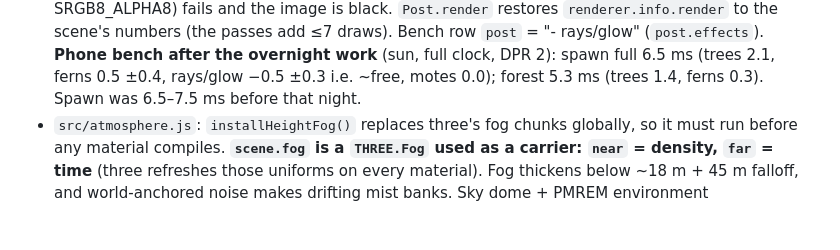
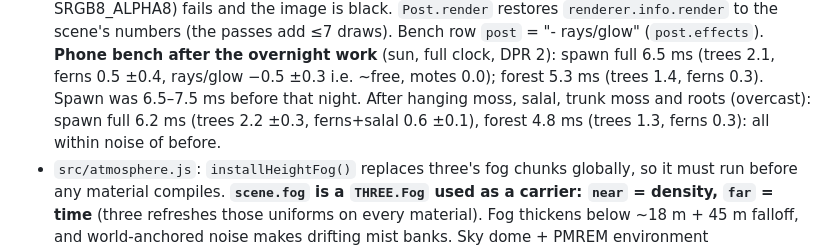
Before and after one commit to markneub/pacnw, a Markdown page: CLAUDE.md, the part around the change. GitHub-like rendering; blank space fills up the shorter version.

Commit message:
Record phone bench after moss, salal and roots
Co-Authored-By: Claude Opus 5.5 <noreply@anthropic.com>
Claude-Session: https://claude.ai/code/session_01CSfAFhnsxEjDFn98iP3XuF

```diff
--- a/CLAUDE.md
+++ b/CLAUDE.md
@@ -192,6 +192,8 @@ snowy ridged range in the north (−z). See README.md for the file map and contr
   numbers (the passes add ≤7 draws). Bench row `post` = "- rays/glow" (`post.effects`).
   **Phone bench after the overnight work** (sun, full clock, DPR 2): spawn full 6.5 ms (trees 2.1, ferns 0.5 ±0.4,
   rays/glow −0.5 ±0.3 i.e. ~free, motes 0.0); forest 5.3 ms (trees 1.4, ferns 0.3). Spawn was 6.5–7.5 ms before that night.
+  After hanging moss, salal, trunk moss and roots (overcast): spawn full 6.2 ms (trees 2.2 ±0.3, ferns+salal 0.6 ±0.1),
+  forest 4.8 ms (trees 1.3, ferns 0.3): all within noise of before.
 - `src/atmosphere.js`: `installHeightFog()` replaces three's fog chunks globally, so it must run before
   any material compiles. **`scene.fog` is a `THREE.Fog` used as a carrier: `near` = density, `far` = time**
   (three refreshes those uniforms on every material). Fog thickens below ~18 m + 45 m falloff, and
```
